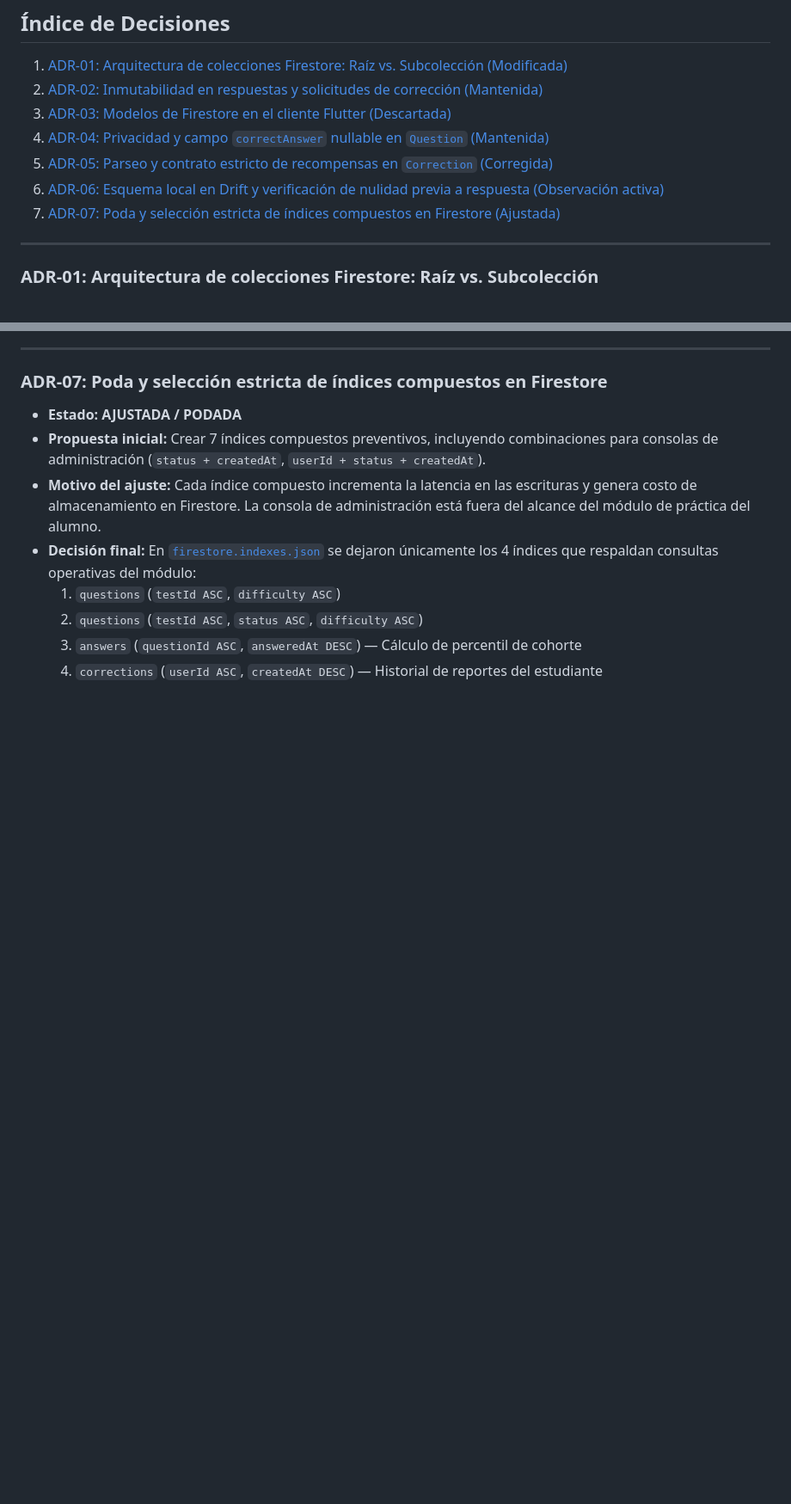
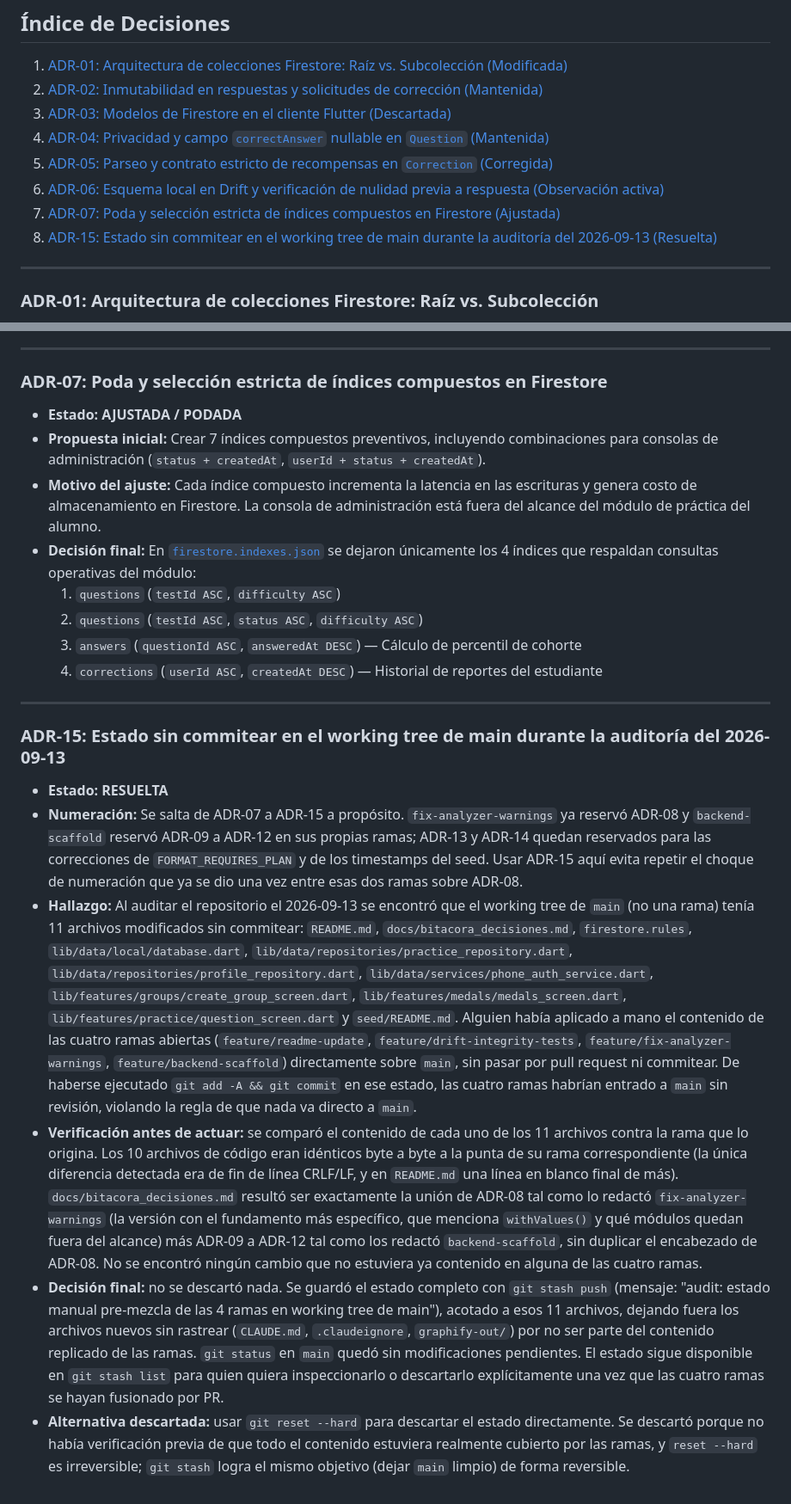
Before and after one commit to Jere4k1080/aprueba_app_modulo_preguntas, a Markdown page: docs/bitacora_decisiones.md, 2 parts joined by grey strips. Shown at 86% size. Rendered like a GitHub page; blank space fills up the shorter version.

Commit message:
docs(bitacora): registrar limpieza del working tree sin commitear en main
Verifica que los 11 archivos modificados a mano en main ya estaban contenidos
en sus ramas correspondientes antes de guardarlos con git stash, evitando
que las cuatro ramas entraran a main sin PR ni revisión.

Co-Authored-By: Claude Sonnet 5 <noreply@anthropic.com>
Claude-Session: https://claude.ai/code/session_01VQfFWJ8FKWEByRvHSRcu8a

```diff
--- a/docs/bitacora_decisiones.md
+++ b/docs/bitacora_decisiones.md
@@ -17,6 +17,7 @@ Este documento registra las decisiones de diseño tomadas durante la definición
 5. [ADR-05: Parseo y contrato estricto de recompensas en `Correction` (Corregida)](#adr-05-parseo-y-contrato-estricto-de-recompensas-en-correction)
 6. [ADR-06: Esquema local en Drift y verificación de nulidad previa a respuesta (Observación activa)](#adr-06-esquema-local-en-drift-y-verificación-de-nulidad-previa-a-respuesta)
 7. [ADR-07: Poda y selección estricta de índices compuestos en Firestore (Ajustada)](#adr-07-poda-y-selección-estricta-de-índices-compuestos-en-firestore)
+8. [ADR-15: Estado sin commitear en el working tree de main durante la auditoría del 2026-09-13 (Resuelta)](#adr-15-estado-sin-commitear-en-el-working-tree-de-main-durante-la-auditoría-del-2026-09-13)
 
 ---
 
@@ -96,3 +97,14 @@ Este documento registra las decisiones de diseño tomadas durante la definición
   2. `questions` (`testId ASC`, `status ASC`, `difficulty ASC`)
   3. `answers` (`questionId ASC`, `answeredAt DESC`) — Cálculo de percentil de cohorte
   4. `corrections` (`userId ASC`, `createdAt DESC`) — Historial de reportes del estudiante
+
+---
+
+### ADR-15: Estado sin commitear en el working tree de main durante la auditoría del 2026-09-13
+
+* **Estado:** **RESUELTA**
+* **Numeración:** Se salta de ADR-07 a ADR-15 a propósito. `fix-analyzer-warnings` ya reservó ADR-08 y `backend-scaffold` reservó ADR-09 a ADR-12 en sus propias ramas; ADR-13 y ADR-14 quedan reservados para las correcciones de `FORMAT_REQUIRES_PLAN` y de los timestamps del seed. Usar ADR-15 aquí evita repetir el choque de numeración que ya se dio una vez entre esas dos ramas sobre ADR-08.
+* **Hallazgo:** Al auditar el repositorio el 2026-09-13 se encontró que el working tree de `main` (no una rama) tenía 11 archivos modificados sin commitear: `README.md`, `docs/bitacora_decisiones.md`, `firestore.rules`, `lib/data/local/database.dart`, `lib/data/repositories/practice_repository.dart`, `lib/data/repositories/profile_repository.dart`, `lib/data/services/phone_auth_service.dart`, `lib/features/groups/create_group_screen.dart`, `lib/features/medals/medals_screen.dart`, `lib/features/practice/question_screen.dart` y `seed/README.md`. Alguien había aplicado a mano el contenido de las cuatro ramas abiertas (`feature/readme-update`, `feature/drift-integrity-tests`, `feature/fix-analyzer-warnings`, `feature/backend-scaffold`) directamente sobre `main`, sin pasar por pull request ni commitear. De haberse ejecutado `git add -A && git commit` en ese estado, las cuatro ramas habrían entrado a `main` sin revisión, violando la regla de que nada va directo a `main`.
+* **Verificación antes de actuar:** se comparó el contenido de cada uno de los 11 archivos contra la rama que lo origina. Los 10 archivos de código eran idénticos byte a byte a la punta de su rama correspondiente (la única diferencia detectada era de fin de línea CRLF/LF, y en `README.md` una línea en blanco final de más). `docs/bitacora_decisiones.md` resultó ser exactamente la unión de ADR-08 tal como lo redactó `fix-analyzer-warnings` (la versión con el fundamento más específico, que menciona `withValues()` y qué módulos quedan fuera del alcance) más ADR-09 a ADR-12 tal como los redactó `backend-scaffold`, sin duplicar el encabezado de ADR-08. No se encontró ningún cambio que no estuviera ya contenido en alguna de las cuatro ramas.
+* **Decisión final:** no se descartó nada. Se guardó el estado completo con `git stash push` (mensaje: "audit: estado manual pre-mezcla de las 4 ramas en working tree de main"), acotado a esos 11 archivos, dejando fuera los archivos nuevos sin rastrear (`CLAUDE.md`, `.claudeignore`, `graphify-out/`) por no ser parte del contenido replicado de las ramas. `git status` en `main` quedó sin modificaciones pendientes. El estado sigue disponible en `git stash list` para quien quiera inspeccionarlo o descartarlo explícitamente una vez que las cuatro ramas se hayan fusionado por PR.
+* **Alternativa descartada:** usar `git reset --hard` para descartar el estado directamente. Se descartó porque no había verificación previa de que todo el contenido estuviera realmente cubierto por las ramas, y `reset --hard` es irreversible; `git stash` logra el mismo objetivo (dejar `main` limpio) de forma reversible.
```
